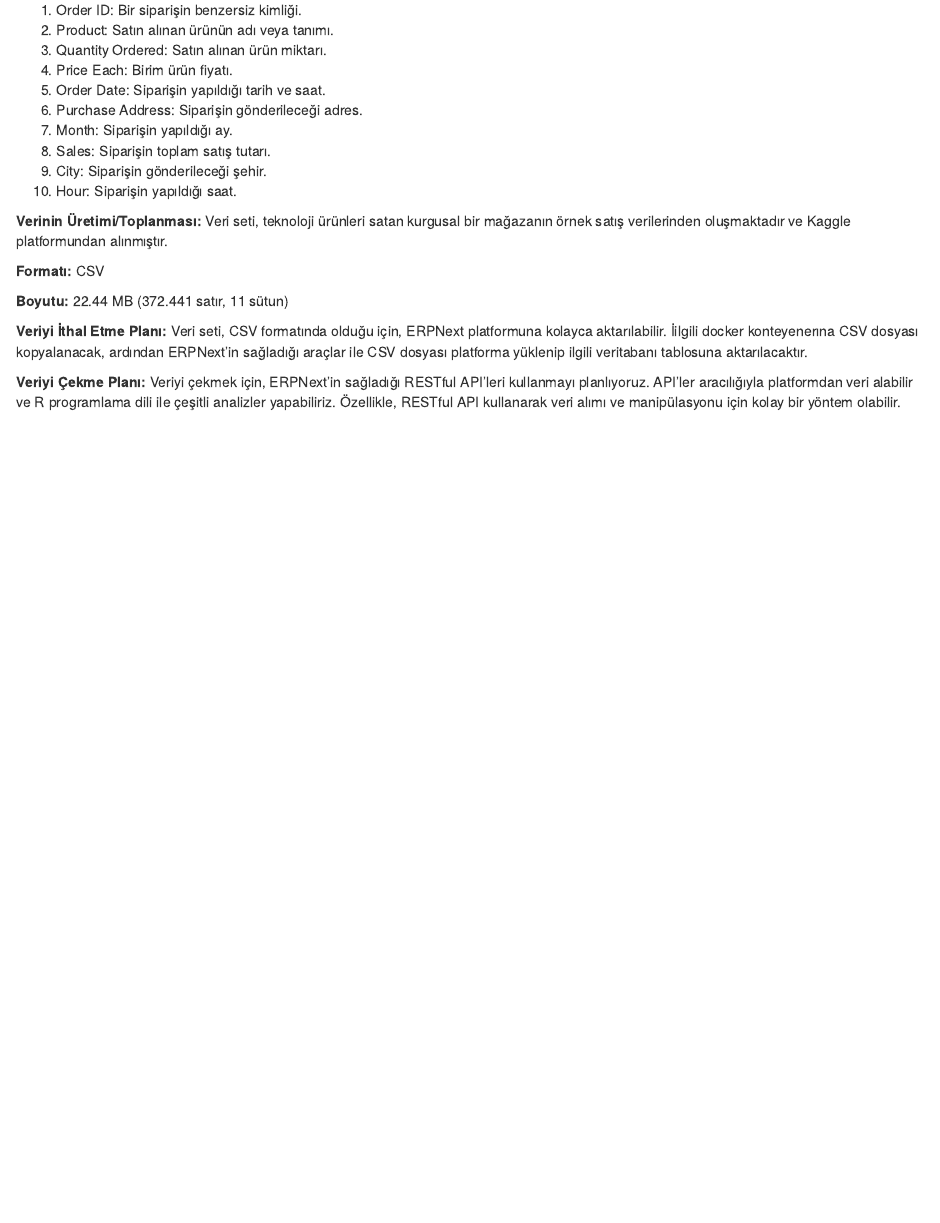
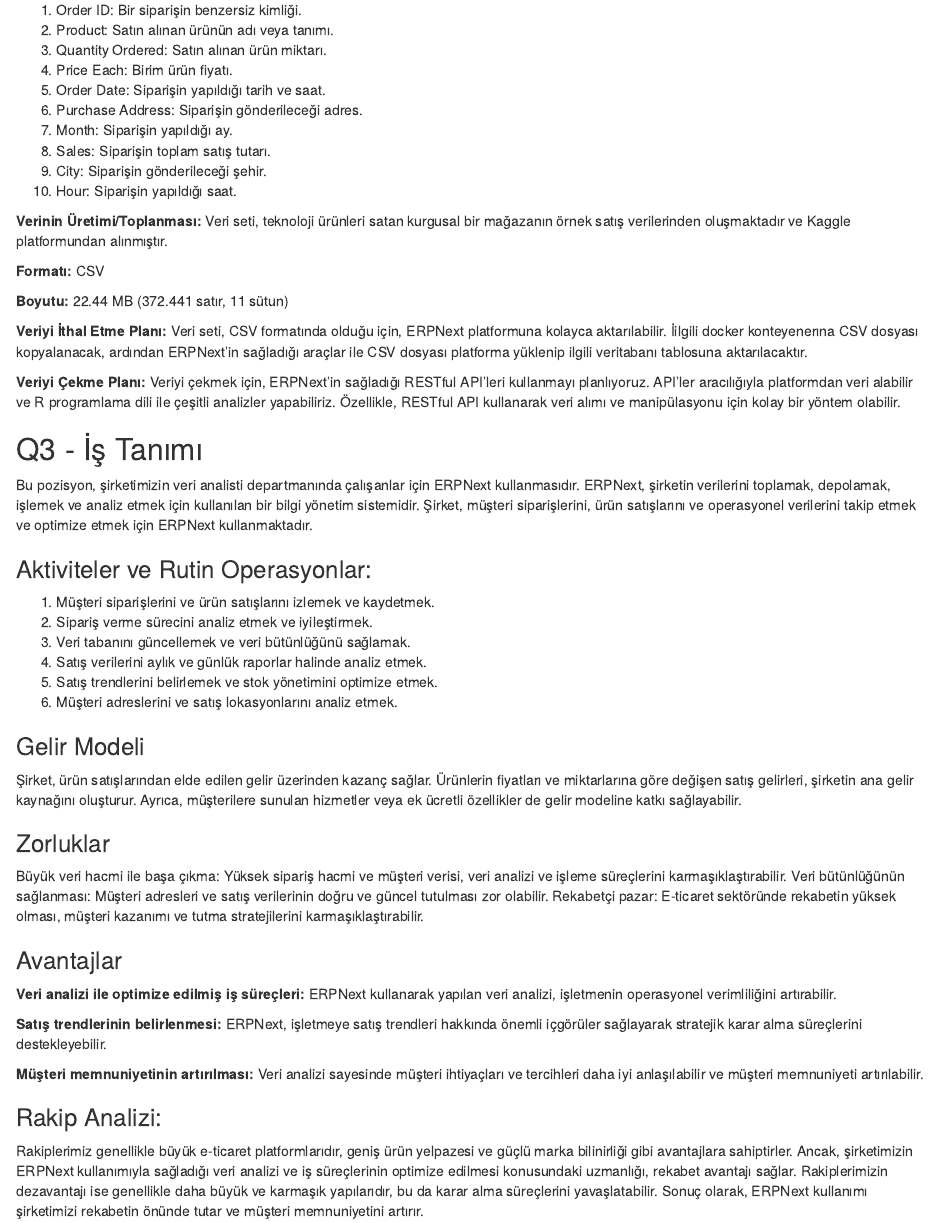
Before and after one commit to COMU-BLM4022/donemproje1_TechVibeSolutions, an R Markdown document (TechVibe.Rmd): the page in a window 1100 px wide, from 660 px down. Rendered offline with R 4.5, knitr and Pandoc, with nearby package versions.

Commit message:
Q3 completed

```diff
--- a/TechVibe.Rmd
+++ b/TechVibe.Rmd
@@ -52,3 +52,38 @@
 **Veriyi İthal Etme Planı:** Veri seti, CSV formatında olduğu için, ERPNext platformuna kolayca aktarılabilir. İilgili docker konteyenerına CSV dosyası kopyalanacak, ardından ERPNext'in sağladığı araçlar ile CSV dosyası platforma yüklenip ilgili veritabanı tablosuna aktarılacaktır.
 
 **Veriyi Çekme Planı:** Veriyi çekmek için, ERPNext'in sağladığı RESTful API'leri kullanmayı planlıyoruz. API'ler aracılığıyla platformdan veri alabilir ve R programlama dili ile çeşitli analizler yapabiliriz. Özellikle, RESTful API kullanarak veri alımı ve manipülasyonu için kolay bir yöntem olabilir.
+
+## Q3 - İş Tanımı
+
+Bu pozisyon, şirketimizin veri analisti departmanında çalışanlar için ERPNext kullanmasıdır. ERPNext, şirketin verilerini toplamak, depolamak, işlemek ve analiz etmek için kullanılan bir bilgi yönetim sistemidir. Şirket, müşteri siparişlerini, ürün satışlarını ve operasyonel verilerini takip etmek ve optimize etmek için ERPNext kullanmaktadır.
+
+### Aktiviteler ve Rutin Operasyonlar:
+
+1. Müşteri siparişlerini ve ürün satışlarını izlemek ve kaydetmek.
+2. Sipariş verme sürecini analiz etmek ve iyileştirmek.
+3. Veri tabanını güncellemek ve veri bütünlüğünü sağlamak.
+4. Satış verilerini aylık ve günlük raporlar halinde analiz etmek.
+5. Satış trendlerini belirlemek ve stok yönetimini optimize etmek.
+6. Müşteri adreslerini ve satış lokasyonlarını analiz etmek.
+
+### Gelir Modeli
+
+  Şirket, ürün satışlarından elde edilen gelir üzerinden kazanç sağlar. Ürünlerin fiyatları ve miktarlarına göre değişen satış gelirleri, şirketin ana gelir kaynağını oluşturur. Ayrıca, müşterilere sunulan hizmetler veya ek ücretli özellikler de gelir modeline katkı sağlayabilir.
+
+### Zorluklar
+
+  Büyük veri hacmi ile başa çıkma: Yüksek sipariş hacmi ve müşteri verisi, veri analizi ve işleme süreçlerini karmaşıklaştırabilir.
+Veri bütünlüğünün sağlanması: Müşteri adresleri ve satış verilerinin doğru ve güncel tutulması zor olabilir.
+Rekabetçi pazar: E-ticaret sektöründe rekabetin yüksek olması, müşteri kazanımı ve tutma stratejilerini karmaşıklaştırabilir.
+
+### Avantajlar
+
+**Veri analizi ile optimize edilmiş iş süreçleri:** ERPNext kullanarak yapılan veri analizi, işletmenin operasyonel verimliliğini artırabilir.
+
+**Satış trendlerinin belirlenmesi:** ERPNext, işletmeye satış trendleri hakkında önemli içgörüler sağlayarak stratejik karar alma süreçlerini destekleyebilir.
+
+**Müşteri memnuniyetinin artırılması:** Veri analizi sayesinde müşteri ihtiyaçları ve tercihleri daha iyi anlaşılabilir ve müşteri memnuniyeti artırılabilir.
+
+### Rakip Analizi:
+
+Rakiplerimiz genellikle büyük e-ticaret platformlarıdır, geniş ürün yelpazesi ve güçlü marka bilinirliği gibi avantajlara sahiptirler. Ancak, şirketimizin ERPNext kullanımıyla sağladığı veri analizi ve iş süreçlerinin optimize edilmesi konusundaki uzmanlığı, rekabet avantajı sağlar. Rakiplerimizin dezavantajı ise genellikle daha büyük ve karmaşık yapılarıdır, bu da karar alma süreçlerini yavaşlatabilir. Sonuç olarak, ERPNext kullanımı şirketimizi rekabetin önünde tutar ve müşteri memnuniyetini artırır.
```
